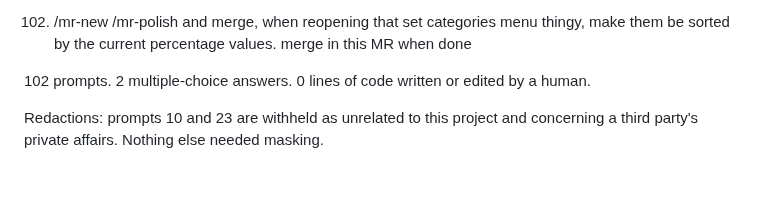
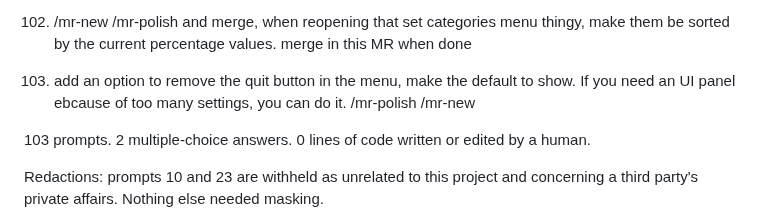
Before and after one commit to adipascu/menubar-timer, a Markdown page: README.md, the part around one of its changes. Drawn GitHub-style; blank space fills up the shorter version.

Commit message:
Update the session prompt log and count

```diff
--- a/README.md
+++ b/README.md
@@ -364,7 +364,9 @@ Every prompt in the session that produced this app, verbatim and in order, typos
 
 102. /mr-new /mr-polish and merge, when reopening that set categories menu thingy, make them be sorted by the current percentage values. merge in this MR when done
 
-102 prompts. 2 multiple-choice answers. 0 lines of code written or edited by a human.
+103. add an option to remove the quit button in the menu, make the default to show. If you need an UI panel ebcause of too many settings, you can do it. /mr-polish /mr-new
+
+103 prompts. 2 multiple-choice answers. 0 lines of code written or edited by a human.
 
 Redactions: prompts 10 and 23 are withheld as unrelated to this project and concerning a third party's private affairs. Nothing else needed masking.
 
```
Also changed, not shown: other parts of README.md (+1 -1 lines).
